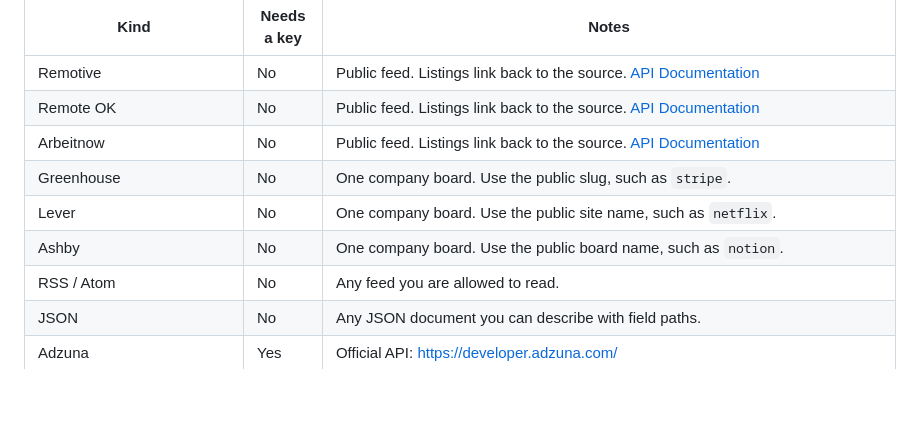
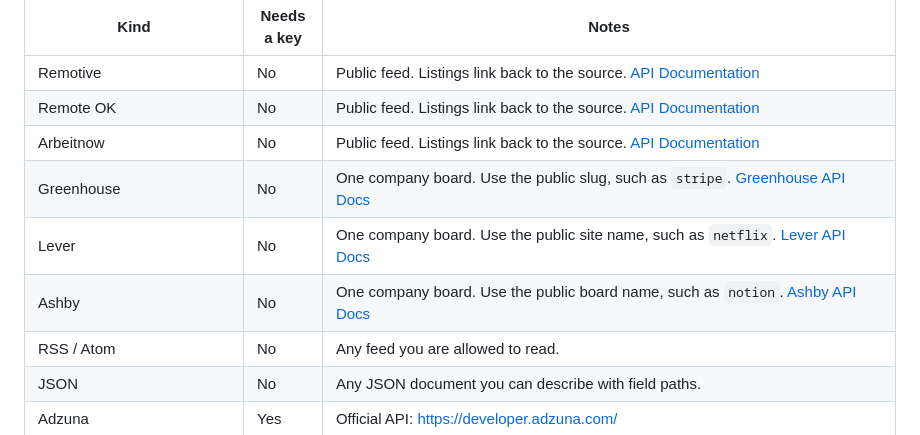
Before and after one commit to hhollenstain/job-finder-agent, a Markdown page: AGENTS.md, the part around the change. Drawn GitHub-style; blank space fills up the shorter version.

Commit message:
Update AGENTS.md with complete API documentation links for all job sources - Added proper API documentation links for Greenhouse, Lever, and Ashby company board sources - Maintained existing API links for all other sources (Remotive, Remote OK, Arbeitnow, Adzuna, USAJOBS, LinkedIn, Indeed, Dice, jsearch) - Preserved table structure and markdown formatting consistency This completes Step 1 of 6: Update the AGENTS.md file to include complete links to all job sources and their respective APIs
Co-authored-by: agent-lbw <agent-lbw@users.noreply.github.com>

```diff
--- a/AGENTS.md
+++ b/AGENTS.md
@@ -81,9 +81,9 @@ The Job Finder agent supports many job sources. Each source type has different r
 | Remotive | No | Public feed. Listings link back to the source. [API Documentation](https://remotive.com/api) |
 | Remote OK | No | Public feed. Listings link back to the source. [API Documentation](https://remoteok.io/api) |
 | Arbeitnow | No | Public feed. Listings link back to the source. [API Documentation](https://www.arbeitnow.io/) |
-| Greenhouse | No | One company board. Use the public slug, such as `stripe`. |
-| Lever | No | One company board. Use the public site name, such as `netflix`. |
-| Ashby | No | One company board. Use the public board name, such as `notion`. |
+| Greenhouse | No | One company board. Use the public slug, such as `stripe`. [Greenhouse API Docs](https://developers.greenhouse.io/) |
+| Lever | No | One company board. Use the public site name, such as `netflix`. [Lever API Docs](https://jobs.lever.co/developers) |
+| Ashby | No | One company board. Use the public board name, such as `notion`. [Ashby API Docs](https://docs.ashbyhq.com/) |
 | RSS / Atom | No | Any feed you are allowed to read. |
 | JSON | No | Any JSON document you can describe with field paths. |
 | Adzuna | Yes | Official API: [https://developer.adzuna.com/](https://developer.adzuna.com/)
```
